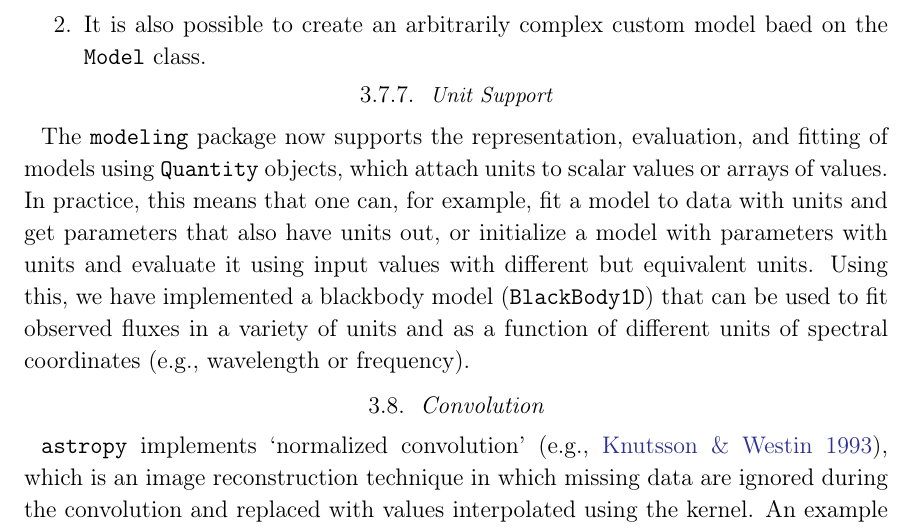
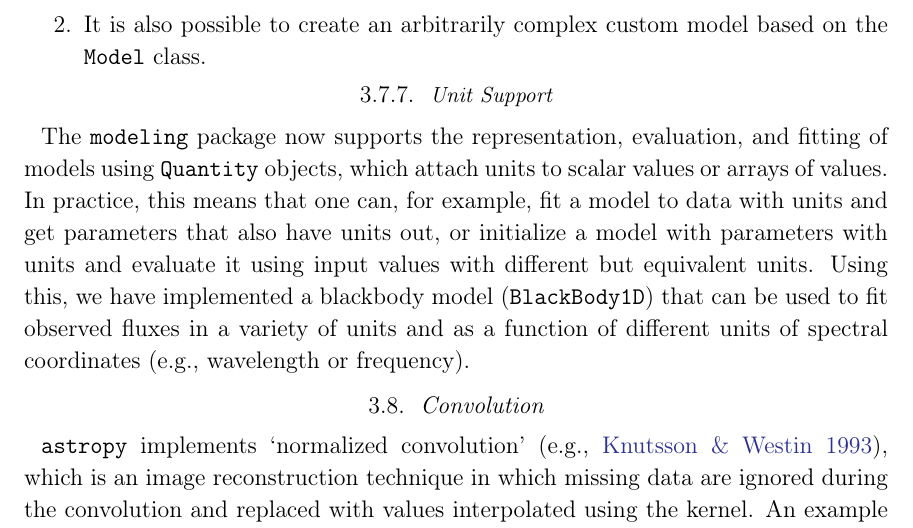
Before and after one commit to astropy/astropy-v2.0-paper, a LaTeX paper (main.tex): part of page 18 of 34, cut so that both start at the same text. Compiled offline with pdfLaTeX.

Commit message:
fixed typo

```diff
--- a/main.tex
+++ b/main.tex
@@ -926,7 +926,7 @@ and \package{astropy.modeling}, to bring the Sherpa fitters into \astropypkg.
 New model classes can be created in two ways:
 \begin{enumerate}
    \item The simplest way is to use the \texttt{custom\_model} decorator in modeling with a user-defined function that takes the inputs and model parameters as arguments.
-   \item It is also possible to create an arbitrarily complex custom model baed on the \texttt{Model} class.
+   \item It is also possible to create an arbitrarily complex custom model based on the \texttt{Model} class.
 \end{enumerate}
 
 \subsubsection{Unit Support}
```
